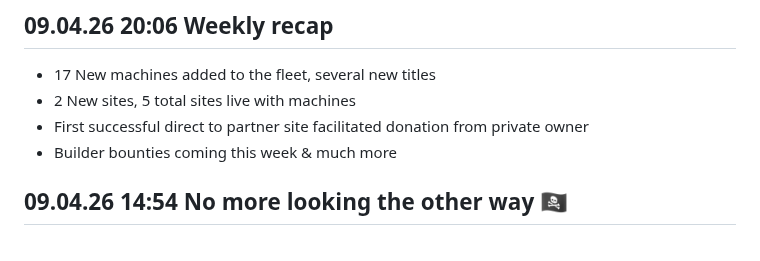
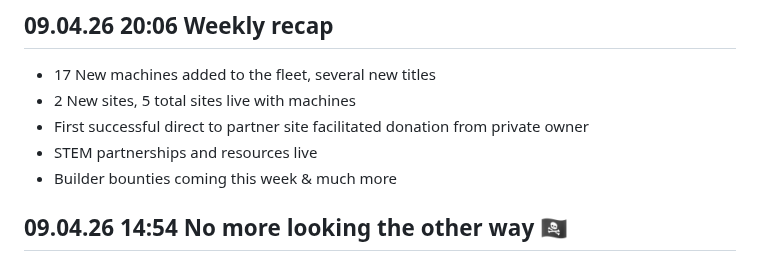
Before and after one commit to arcadeangel/coinop4charity, a Markdown page: journal.md, the part around the change. Drawn GitHub-style.

```diff
--- a/journal.md
+++ b/journal.md
@@ -4,6 +4,7 @@
 - 17 New machines added to the fleet, several new titles
 - 2 New sites, 5 total sites live with machines
 - First successful direct to partner site facilitated donation from private owner
+- STEM partnerships and resources live
 - Builder bounties coming this week & much more
 
 ## 09.04.26 14:54  No more looking the other way 🏴‍☠️
```
